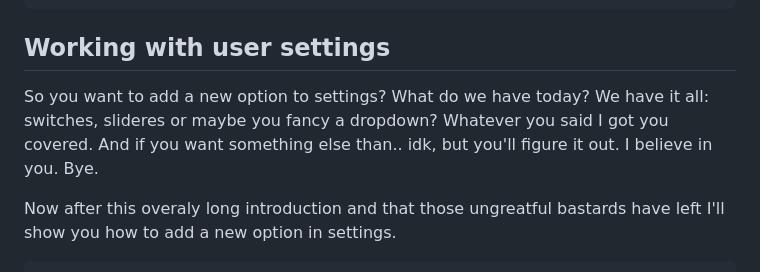
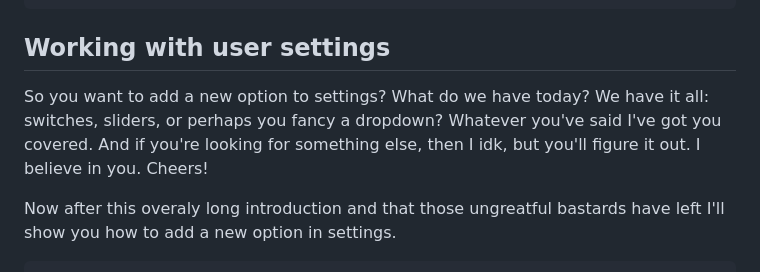
Before and after one commit to gadacz-aac/aac, a Markdown page: docs/README.md, the part around the change. GitHub-like rendering.

Commit message:
typos everywhere

```diff
--- a/docs/README.md
+++ b/docs/README.md
@@ -36,7 +36,7 @@ Todo provide quick describtion of each catalog, or throw out this section
 
 
 ## Working with user settings
-So you want to add a new option to settings? What do we have today? We have it all: switches, slideres or maybe you fancy a dropdown? Whatever you said I got you covered. And if you want something else than.. idk, but you'll figure it out. I believe in you. Bye.
+So you want to add a new option to settings? What do we have today? We have it all: switches, sliders, or perhaps you fancy a dropdown? Whatever you've said I've got you covered. And if you're looking for something else, then I idk, but you'll figure it out. I believe in you. Cheers!
 
 Now after this overaly long introduction and that those ungreatful bastards have left I'll show you how to add a new option in settings.
 
```
